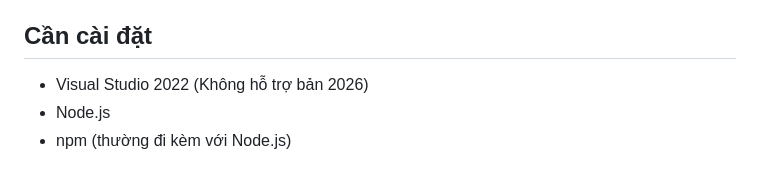
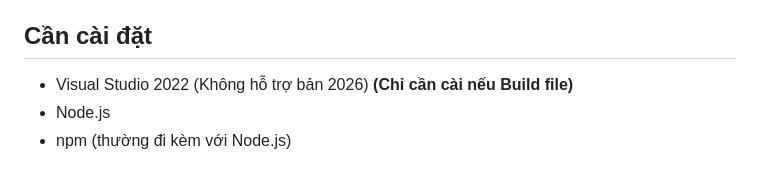
Before and after one commit to TrueLatone/Gateway, a Markdown page: README.md, the part around the change. Drawn GitHub-style.

```diff
--- a/README.md
+++ b/README.md
@@ -14,7 +14,7 @@ Gateway là một máy chủ WebSocket trung gian cho phép kết nối giữa A
 + Nó tự "đăng ký" với Gateway: "Tôi là Web Client"
 
 ## Cần cài đặt
-- Visual Studio 2022 (Không hỗ trợ bản 2026)
+- Visual Studio 2022 (Không hỗ trợ bản 2026) **(Chỉ cần cài nếu Build file)**
 - Node.js
 - npm (thường đi kèm với Node.js)
 
```
